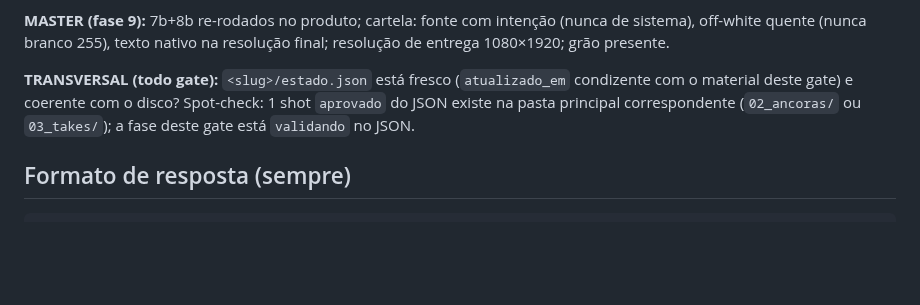
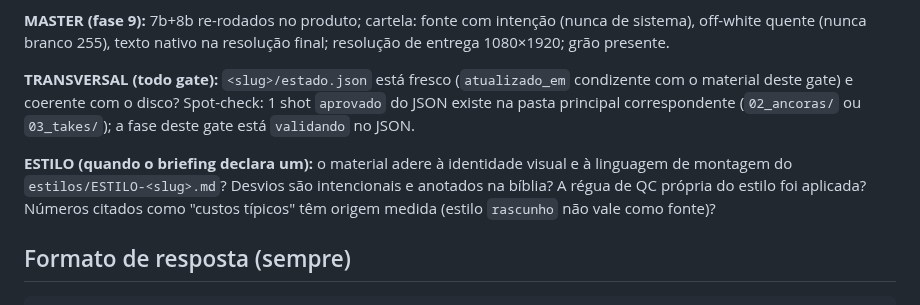
Before and after one commit to DCCA/higgs-workbench, a Markdown page: .claude/agents/validador-gate.md, the part around the change. Drawn GitHub-style; blank space fills up the shorter version.

Commit message:
docs: /novo-video, validador e ESTRUTURA integrados ao sistema de estilos

````diff
--- a/.claude/agents/validador-gate.md
+++ b/.claude/agents/validador-gate.md
@@ -68,6 +68,11 @@ condizente com o material deste gate) e coerente com o disco? Spot-check: 1 shot
 `aprovado` do JSON existe na pasta principal correspondente (`02_ancoras/` ou
 `03_takes/`); a fase deste gate está `validando` no JSON.
 
+**ESTILO (quando o briefing declara um):** o material adere à identidade visual e
+à linguagem de montagem do `estilos/ESTILO-<slug>.md`? Desvios são intencionais e
+anotados na bíblia? A régua de QC própria do estilo foi aplicada? Números citados
+como "custos típicos" têm origem medida (estilo `rascunho` não vale como fonte)?
+
 ## Formato de resposta (sempre)
 
 ```
````
Also changed, not shown: docs/ESTRUTURA.md (+1 -0 lines), 1 other file.
